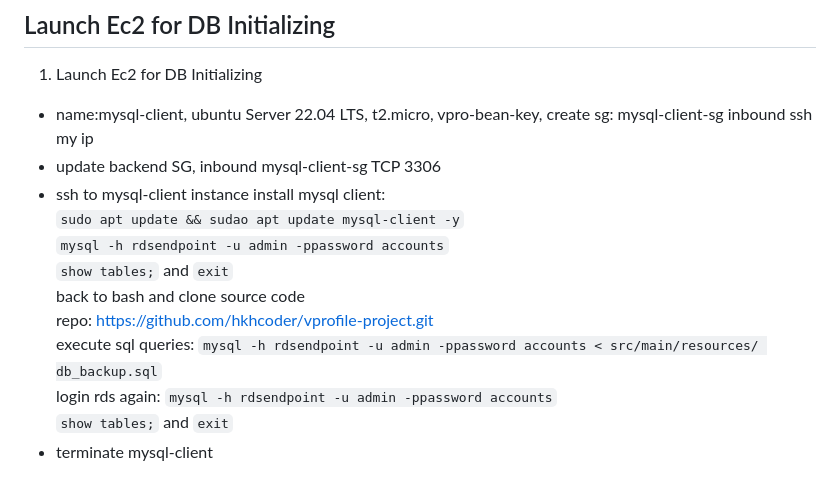
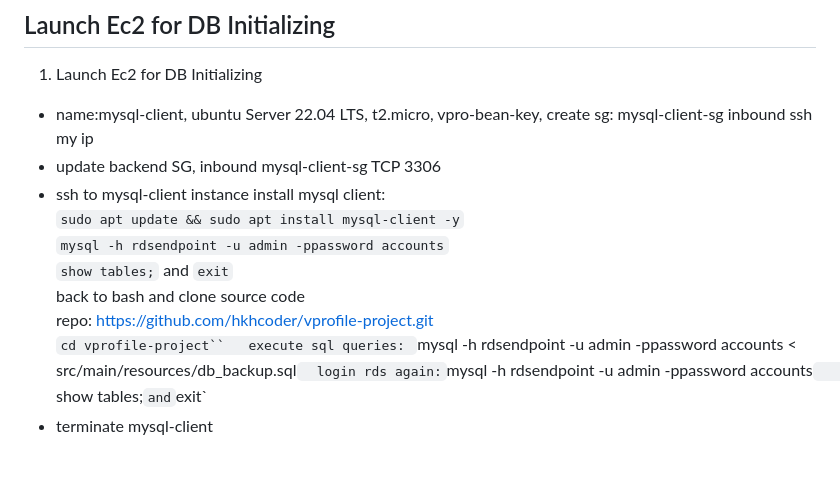
Before and after one commit to yusuf-inci/Projects, a Markdown page: AWS.Refactoring/java.app/instructions.md, the part around the change. Drawn GitHub-style.

Commit message:
fixed mysql command

```diff
--- a/AWS.Refactoring/java.app/instructions.md
+++ b/AWS.Refactoring/java.app/instructions.md
@@ -44,13 +44,13 @@ note to Active MQ endpoint(remove port number at the end including colon: .)(rem
 mysql-client-sg inbound ssh my ip
 - update backend SG, inbound mysql-client-sg TCP 3306
 - ssh to mysql-client instance install mysql client:
-`sudo apt update && sudao apt update mysql-client -y`
+`sudo apt update && sudo apt install mysql-client -y`
 `mysql -h rdsendpoint -u admin -ppassword accounts`
 `show tables;` and `exit`
 back to bash and clone source code
 repo: https://github.com/hkhcoder/vprofile-project.git
-execute sql queries: `mysql -h rdsendpoint -u admin -ppassword accounts < src/main/resources/
-db_backup.sql`
+`cd vprofile-project``
+execute sql queries: `mysql -h rdsendpoint -u admin -ppassword accounts < src/main/resources/db_backup.sql`
 login rds again: `mysql -h rdsendpoint -u admin -ppassword accounts`
 `show tables;` and `exit`
 - terminate mysql-client
```
